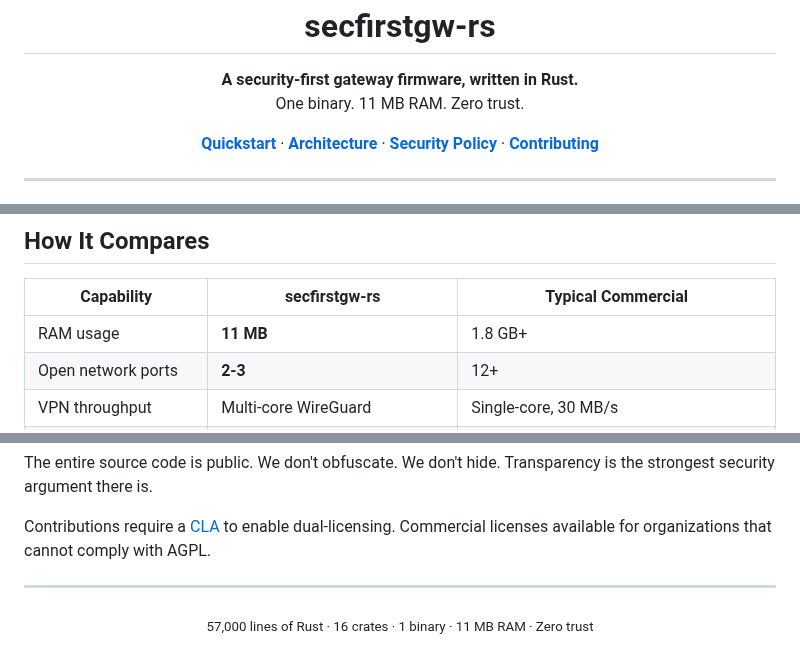
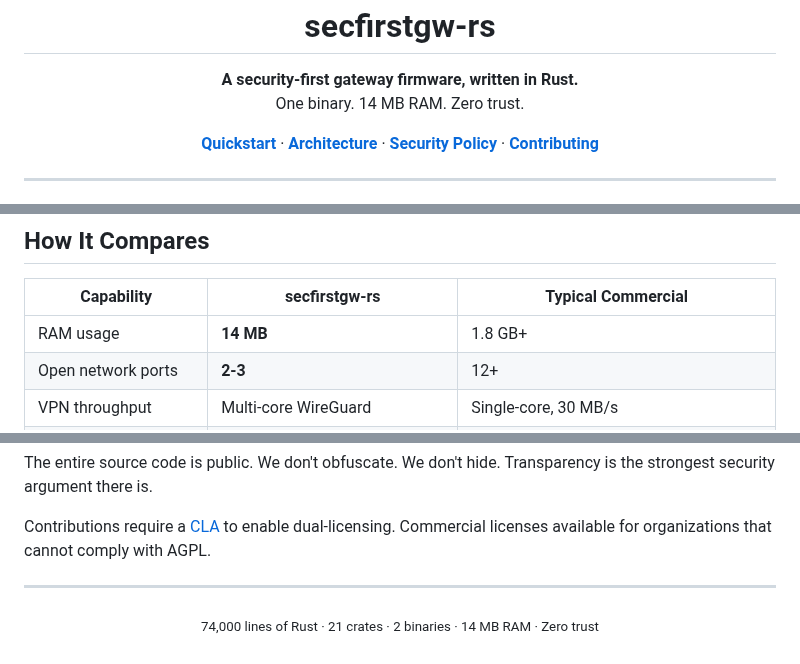
Before and after one commit to bcyangkmluohmars/secfirstgw-rs, a Markdown page: README.md, 3 parts joined by grey strips. GitHub-like rendering.

```diff
--- a/README.md
+++ b/README.md
@@ -3,7 +3,7 @@
   <p align="center">
     <strong>A security-first gateway firmware, written in Rust.</strong>
     <br />
-    One binary. 11 MB RAM. Zero trust.
+    One binary. 14 MB RAM. Zero trust.
   </p>
   <p align="center">
     <a href="#quickstart"><strong>Quickstart</strong></a> ·
@@ -264,7 +283,7 @@ SSH           :22                        — (not installed on managed devices)
 
 | Capability | secfirstgw-rs | Typical Commercial |
 |-----------|---------------|-------------------|
-| RAM usage | **11 MB** | 1.8 GB+ |
+| RAM usage | **14 MB** | 1.8 GB+ |
 | Open network ports | **2-3** | 12+ |
 | VPN throughput | Multi-core WireGuard | Single-core, 30 MB/s |
 | Database | Embedded SQLite (no port) | MongoDB/PostgreSQL (network-exposed) |
@@ -317,5 +338,5 @@ Contributions require a [CLA](https://gist.github.com/CLAassistant/bd1ea8ec8aa03
 ---
 
 <p align="center">
-  <sub>57,000 lines of Rust · 16 crates · 1 binary · 11 MB RAM · Zero trust</sub>
+  <sub>74,000 lines of Rust · 21 crates · 2 binaries · 14 MB RAM · Zero trust</sub>
 </p>
```
Also changed, not shown: other parts of README.md (+45 -24 lines).
